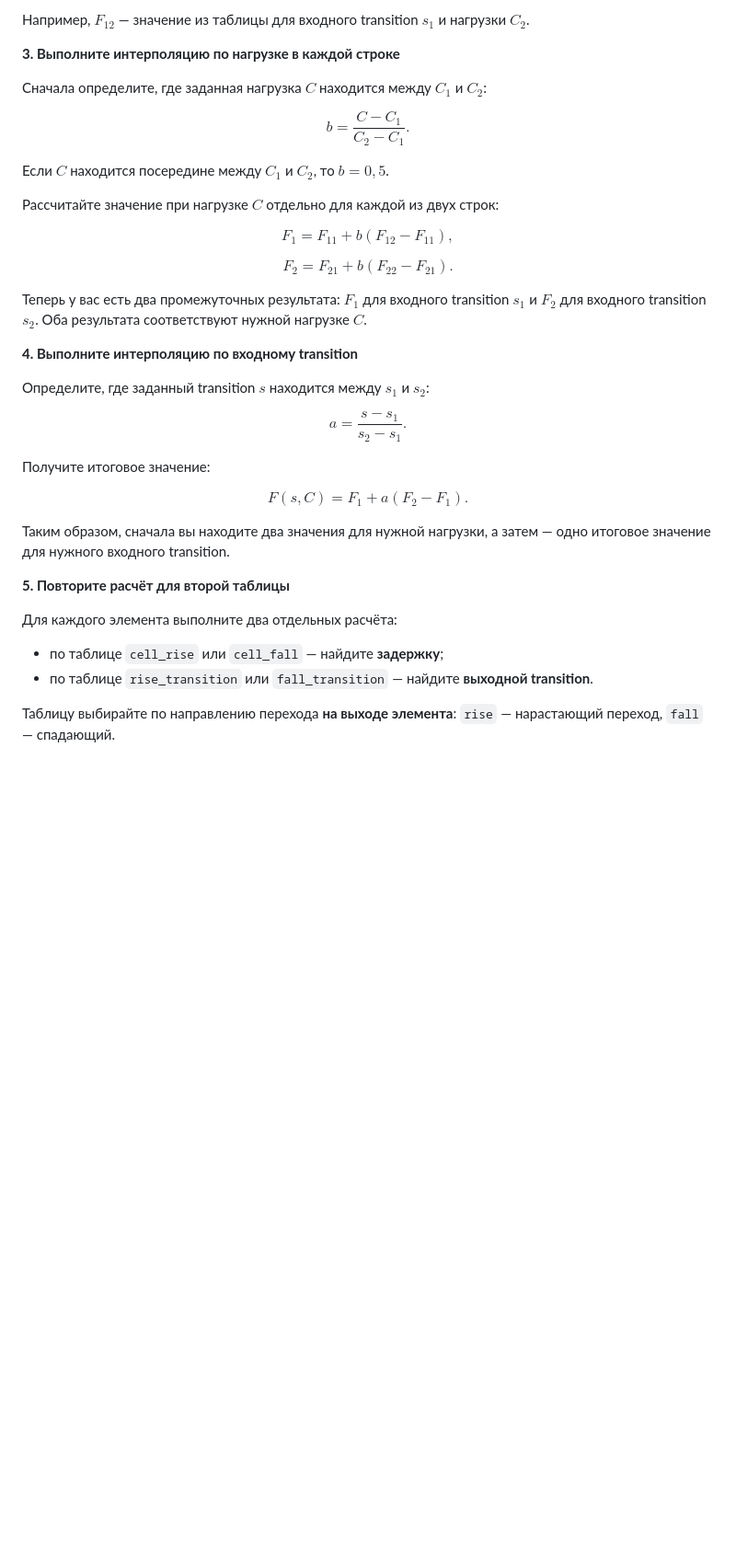
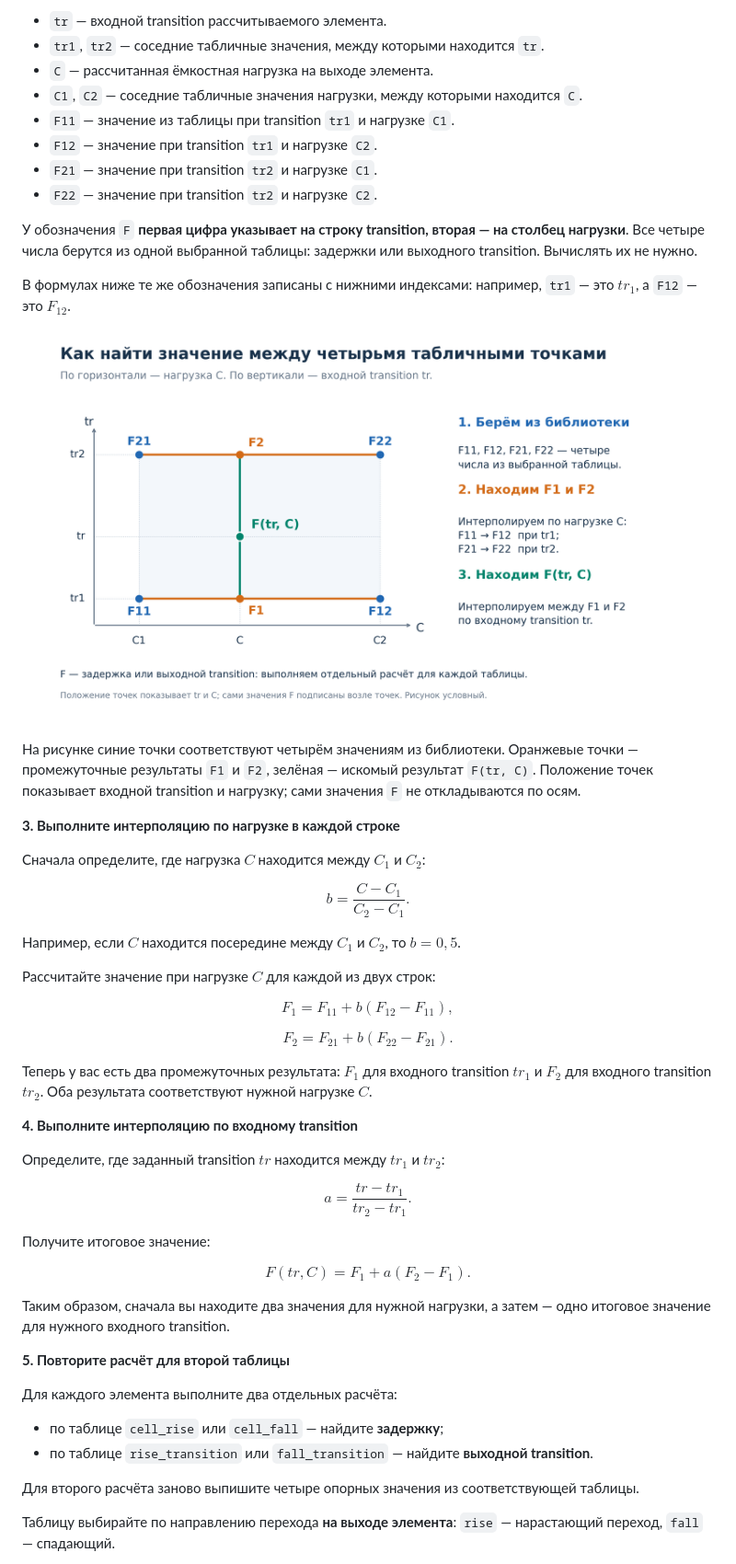
Before and after one commit to Kuz9ll/digital_flow_2026, a Markdown page: lab2/README.md, the part around one of its changes. Shown at 92% size. Drawn GitHub-style; pictures changed too: lab2/doc/images/bilinear_interpolation.png (added); blank space fills up the shorter version.

```diff
--- a/lab2/README.md
+++ b/lab2/README.md
@@ -335,17 +337,32 @@ $$
 
-Например, $F_{12}$ — значение из таблицы для входного transition $s_1$ и нагрузки $C_2$.
+- `tr` — входной transition рассчитываемого элемента.
+- `tr1`, `tr2` — соседние табличные значения, между которыми находится `tr`.
+- `C` — рассчитанная ёмкостная нагрузка на выходе элемента.
+- `C1`, `C2` — соседние табличные значения нагрузки, между которыми находится `C`.
+- `F11` — значение из таблицы при transition `tr1` и нагрузке `C1`.
+- `F12` — значение при transition `tr1` и нагрузке `C2`.
+- `F21` — значение при transition `tr2` и нагрузке `C1`.
+- `F22` — значение при transition `tr2` и нагрузке `C2`.
+
+У обозначения `F` **первая цифра указывает на строку transition, вторая — на столбец нагрузки**. Все четыре числа берутся из одной выбранной таблицы: задержки или выходного transition. Вычислять их не нужно.
+
+В формулах ниже те же обозначения записаны с нижними индексами: например, `tr1` — это $tr_1$, а `F12` — это $F_{12}$.
+
+![Билинейная интерполяция: четыре табличные точки и порядок расчёта](doc/images/bilinear_interpolation.png)
+
+На рисунке синие точки соответствуют четырём значениям из библиотеки. Оранжевые точки — промежуточные результаты `F1` и `F2`, зелёная — искомый результат `F(tr, C)`. Положение точек показывает входной transition и нагрузку; сами значения `F` не откладываются по осям.
 
 **3. Выполните интерполяцию по нагрузке в каждой строке**
 
-Сначала определите, где заданная нагрузка $C$ находится между $C_1$ и $C_2$:
+Сначала определите, где нагрузка $C$ находится между $C_1$ и $C_2$:
 
 $$
 b=\frac{C-C_1}{C_2-C_1}.
 $$
 
-Если $C$ находится посередине между $C_1$ и $C_2$, то $b=0{,}5$.
+Например, если $C$ находится посередине между $C_1$ и $C_2$, то $b=0{,}5$.
 
-Рассчитайте значение при нагрузке $C$ отдельно для каждой из двух строк:
+Рассчитайте значение при нагрузке $C$ для каждой из двух строк:
 
 $$
 F_1=F_{11}+b(F_{12}-F_{11}),
@@ -355,20 +372,20 @@ $$
 F_2=F_{21}+b(F_{22}-F_{21}).
 $$
 
-Теперь у вас есть два промежуточных результата: $F_1$ для входного transition $s_1$ и $F_2$ для входного transition $s_2$. Оба результата соответствуют нужной нагрузке $C$.
+Теперь у вас есть два промежуточных результата: $F_1$ для входного transition $tr_1$ и $F_2$ для входного transition $tr_2$. Оба результата соответствуют нужной нагрузке $C$.
 
 **4. Выполните интерполяцию по входному transition**
 
-Определите, где заданный transition $s$ находится между $s_1$ и $s_2$:
+Определите, где заданный transition $tr$ находится между $tr_1$ и $tr_2$:
 
 $$
-a=\frac{s-s_1}{s_2-s_1}.
+a=\frac{tr-tr_1}{tr_2-tr_1}.
 $$
 
 Получите итоговое значение:
 
 $$
-F(s,C)=F_1+a(F_2-F_1).
+F(tr,C)=F_1+a(F_2-F_1).
 $$
 
 Таким образом, сначала вы находите два значения для нужной нагрузки, а затем — одно итоговое значение для нужного входного transition.
@@ -380,6 +397,8 @@ $$
 - по таблице `cell_rise` или `cell_fall` — найдите **задержку**;
 - по таблице `rise_transition` или `fall_transition` — найдите **выходной transition**.
 
+Для второго расчёта заново выпишите четыре опорных значения из соответствующей таблицы.
+
 Таблицу выбирайте по направлению перехода **на выходе элемента**: `rise` — нарастающий переход, `fall` — спадающий.
 
 **Важно:** При расчёте следующего элемента используйте выходной transition предыдущего элемента как входной. Задержки элементов складывайте для определения суммарной задержки пути.
```
Also changed, not shown: other parts of lab2/README.md (+19 -24 lines), 3 other files.
